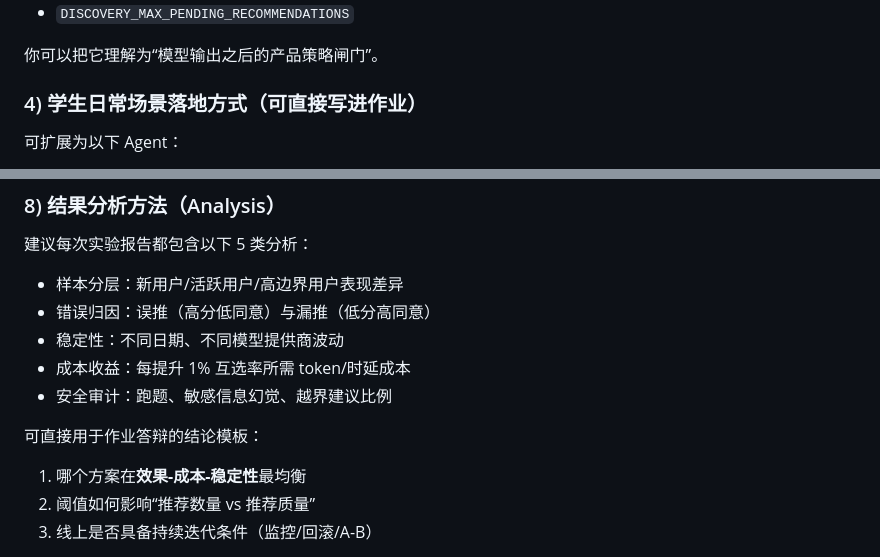
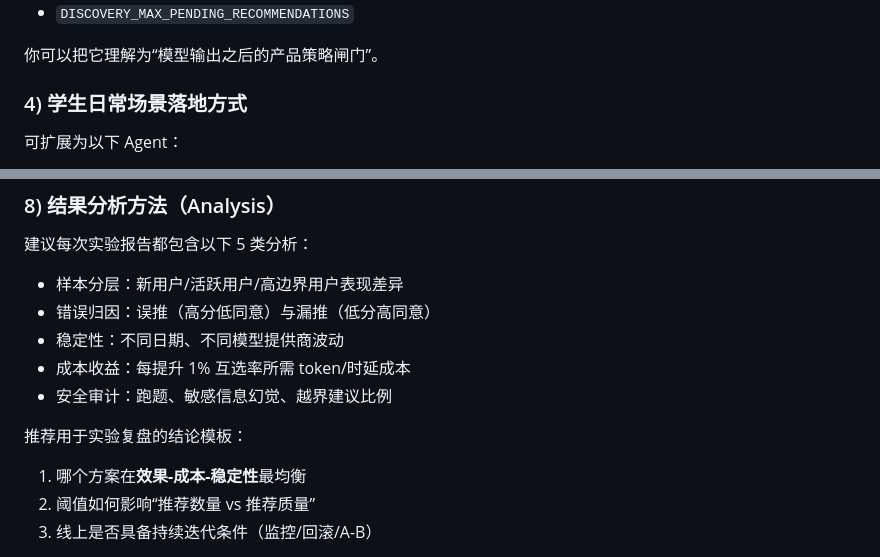
Before and after one commit to zzyss-marker/agent-social-match, a Markdown page: README.md, 2 parts joined by grey strips. GitHub-like rendering.

```diff
--- a/README.md
+++ b/README.md
@@ -131,7 +102,7 @@ LLM_MODEL="qwen-plus"
 
 你可以把它理解为“模型输出之后的产品策略闸门”。
 
-### 4) 学生日常场景落地方式（可直接写进作业）
+### 4) 学生日常场景落地方式
 
 可扩展为以下 Agent：
 
@@ -316,7 +287,7 @@ sequenceDiagram
 - 成本收益：每提升 1% 互选率所需 token/时延成本
 - 安全审计：跑题、敏感信息幻觉、越界建议比例
 
-可直接用于作业答辩的结论模板：
+推荐用于实验复盘的结论模板：
 
 1. 哪个方案在**效果-成本-稳定性**最均衡
 2. 阈值如何影响“推荐数量 vs 推荐质量”
```
Also changed, not shown: other parts of README.md (+2 -31 lines).
